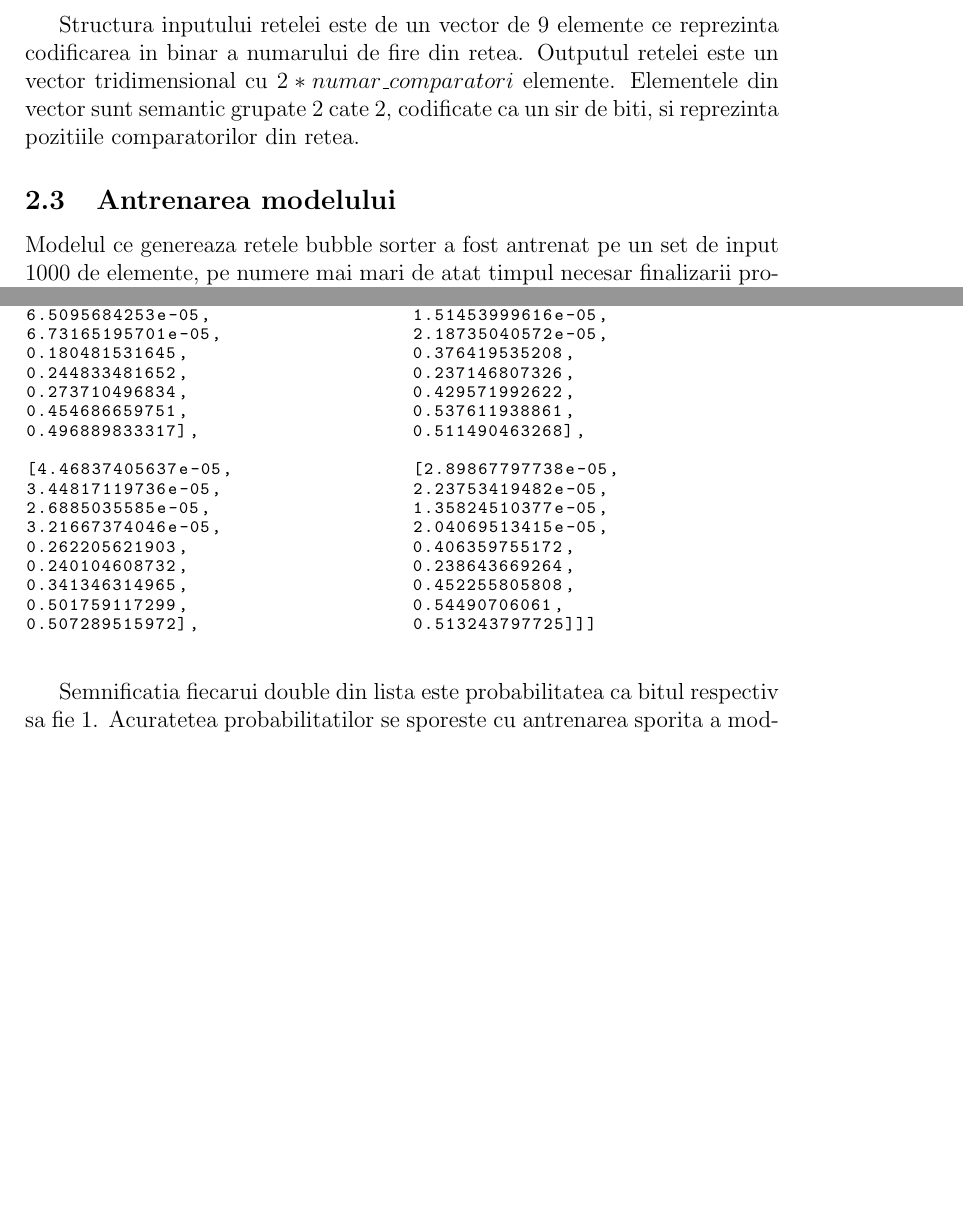
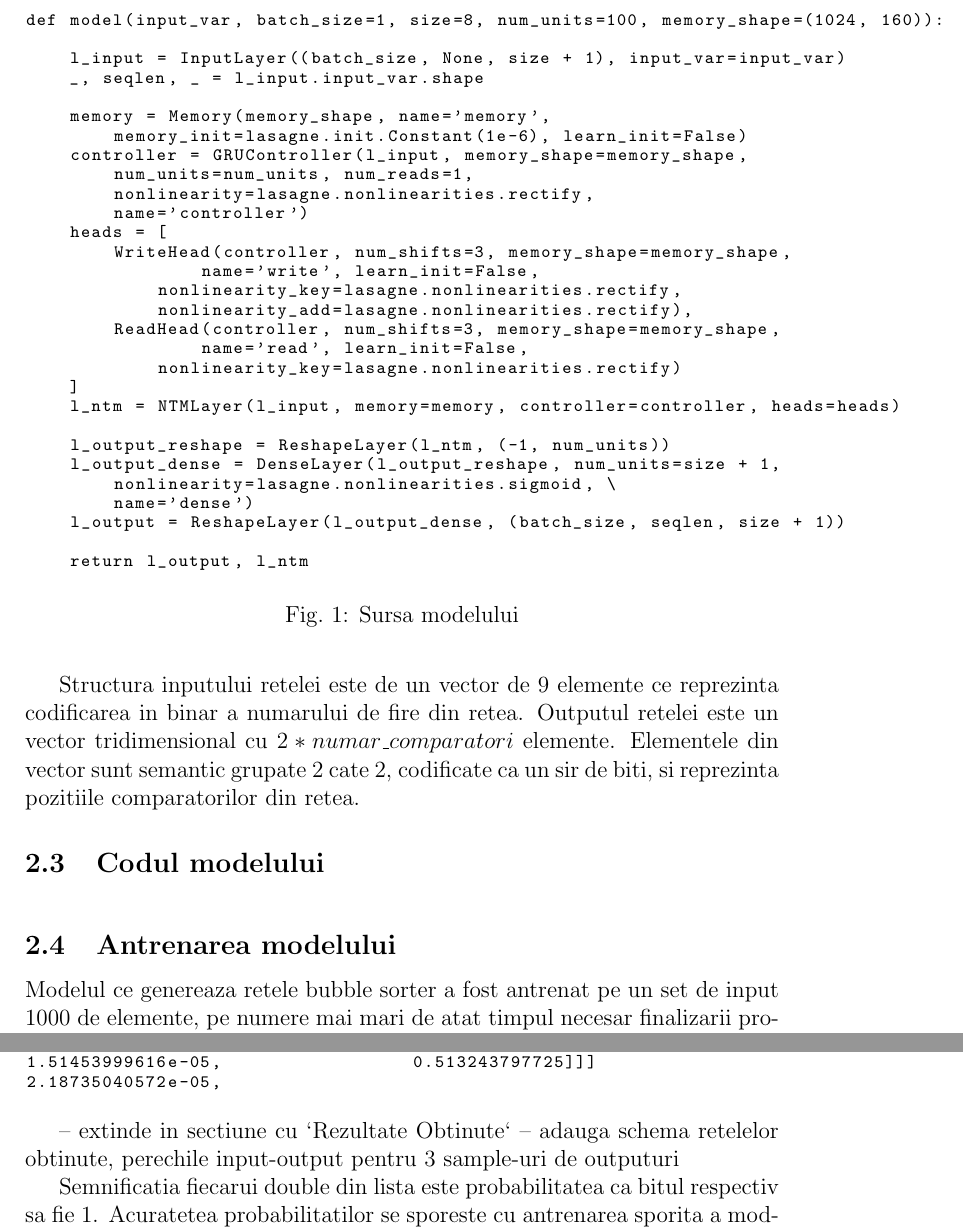
Before and after one commit to cristid9/bachelor-thesis-2018, a LaTeX paper (latex/main.tex): two parts of pages 8 and 9 of 23 before the commit and two parts of pages 8 and 10 of 25 after it, joined at a grey line, cut at the place of the change, the shorter picture padded with empty space. Compiled offline with pdfLaTeX.

Commit message:
Updated section about evolutionary approach

```diff
--- a/latex/main.tex
+++ b/latex/main.tex
@@ -215,6 +215,45 @@ Datele de antrenament sunt procesate de retea in batchuri de 1.
 
 Structura inputului retelei este de un vector de 9 elemente ce reprezinta codificarea in binar a numarului de fire din retea. Outputul retelei este un vector tridimensional cu $2*numar\_comparatori$ elemente. Elementele din vector sunt semantic grupate 2 cate 2, codificate ca un sir de biti, si reprezinta pozitiile comparatorilor din retea.
 
+\subsection{Codul modelului}
+
+\begin{figure}
+\centering
+\begin{lstlisting}
+def model(input_var, batch_size=1, size=8, num_units=100, memory_shape=(1024, 160)):
+
+    l_input = InputLayer((batch_size, None, size + 1), input_var=input_var)
+    _, seqlen, _ = l_input.input_var.shape
+
+    memory = Memory(memory_shape, name='memory',
+    	memory_init=lasagne.init.Constant(1e-6), learn_init=False)
+    controller = GRUController(l_input, memory_shape=memory_shape,
+        num_units=num_units, num_reads=1,
+        nonlinearity=lasagne.nonlinearities.rectify,
+        name='controller')
+    heads = [
+        WriteHead(controller, num_shifts=3, memory_shape=memory_shape,
+        	name='write', learn_init=False,
+            nonlinearity_key=lasagne.nonlinearities.rectify,
+            nonlinearity_add=lasagne.nonlinearities.rectify),
+        ReadHead(controller, num_shifts=3, memory_shape=memory_shape,
+        	name='read', learn_init=False,
+            nonlinearity_key=lasagne.nonlinearities.rectify)
+    ]
+    l_ntm = NTMLayer(l_input, memory=memory, controller=controller, heads=heads)
+
+    l_output_reshape = ReshapeLayer(l_ntm, (-1, num_units))
+    l_output_dense = DenseLayer(l_output_reshape, num_units=size + 1,
+    	nonlinearity=lasagne.nonlinearities.sigmoid, \
+        name='dense')
+    l_output = ReshapeLayer(l_output_dense, (batch_size, seqlen, size + 1))
+
+    return l_output, l_ntm
+
+\end{lstlisting}
+\caption{Sursa modelului}
+\end{figure}
+
 \subsection{Antrenarea modelului}
 
 Modelul ce genereaza retele bubble sorter a fost antrenat pe un set de input 1000 de elemente, pe numere mai mari de atat timpul necesar finalizarii procesului de antrenament devine foarte mare. Datele din setul de antrenament au fost generate conform algoritmului:
@@ -319,6 +360,9 @@ reprezinta dimensiunea 3, adica reteau va trebui sa genereze setul de comparator
 \end{multicols}
 \end{center}
 
+-- extinde in sectiune cu `Rezultate Obtinute`
+-- adauga schema retelelor obtinute, perechile input-output pentru 3 sample-uri de outputuri
+
 Semnificatia fiecarui double din lista este probabilitatea ca bitul respectiv sa fie 1. Acuratetea probabilitatilor se sporeste cu antrenarea sporita a modelului. Intr-un final, se grupeaza 2 cate 2 elementele din lista si se decodifica din binar in decimal.
 
 \subsection{Prezentarea interfetei}
```
Also changed, not shown: latex/main.tex (90 more changed lines).
